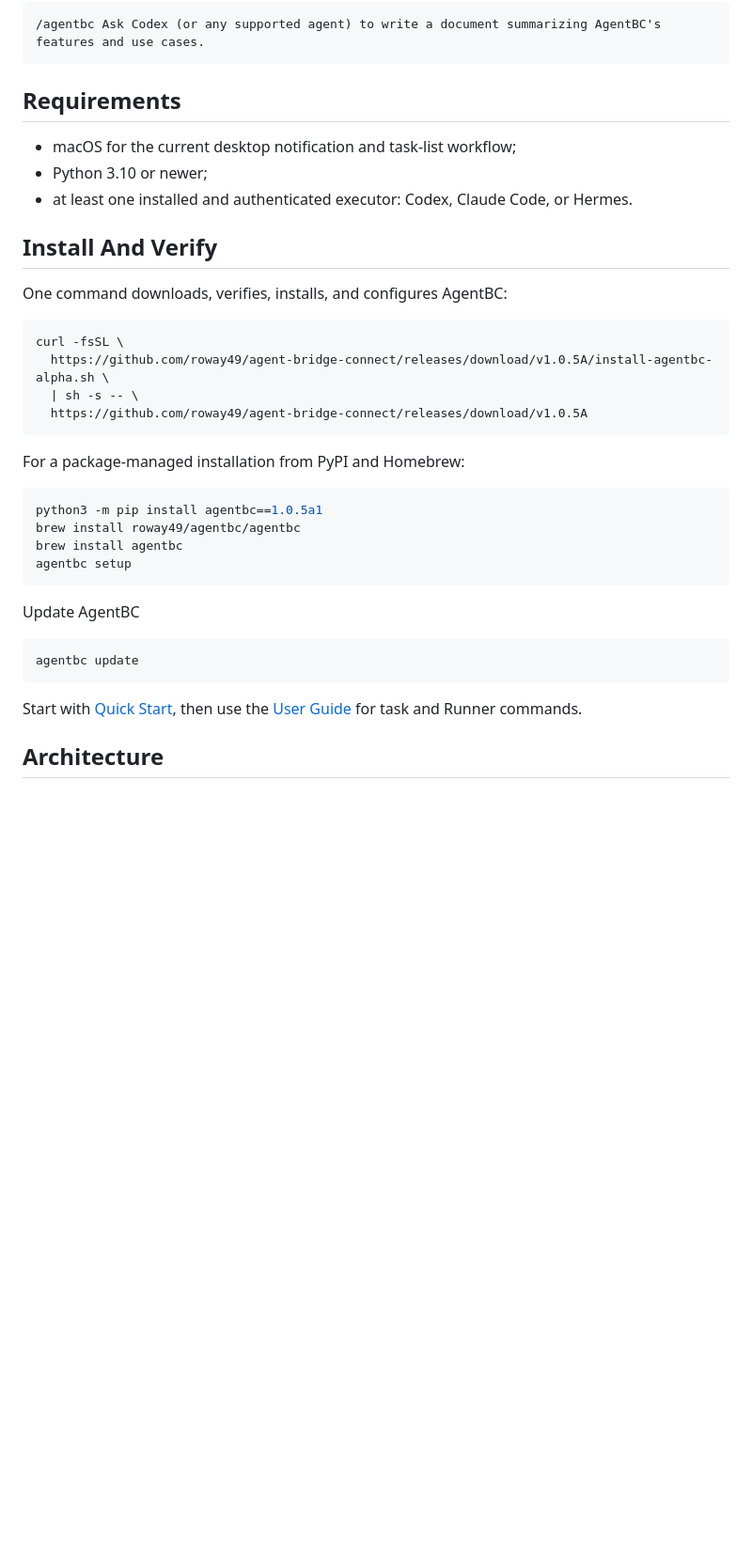
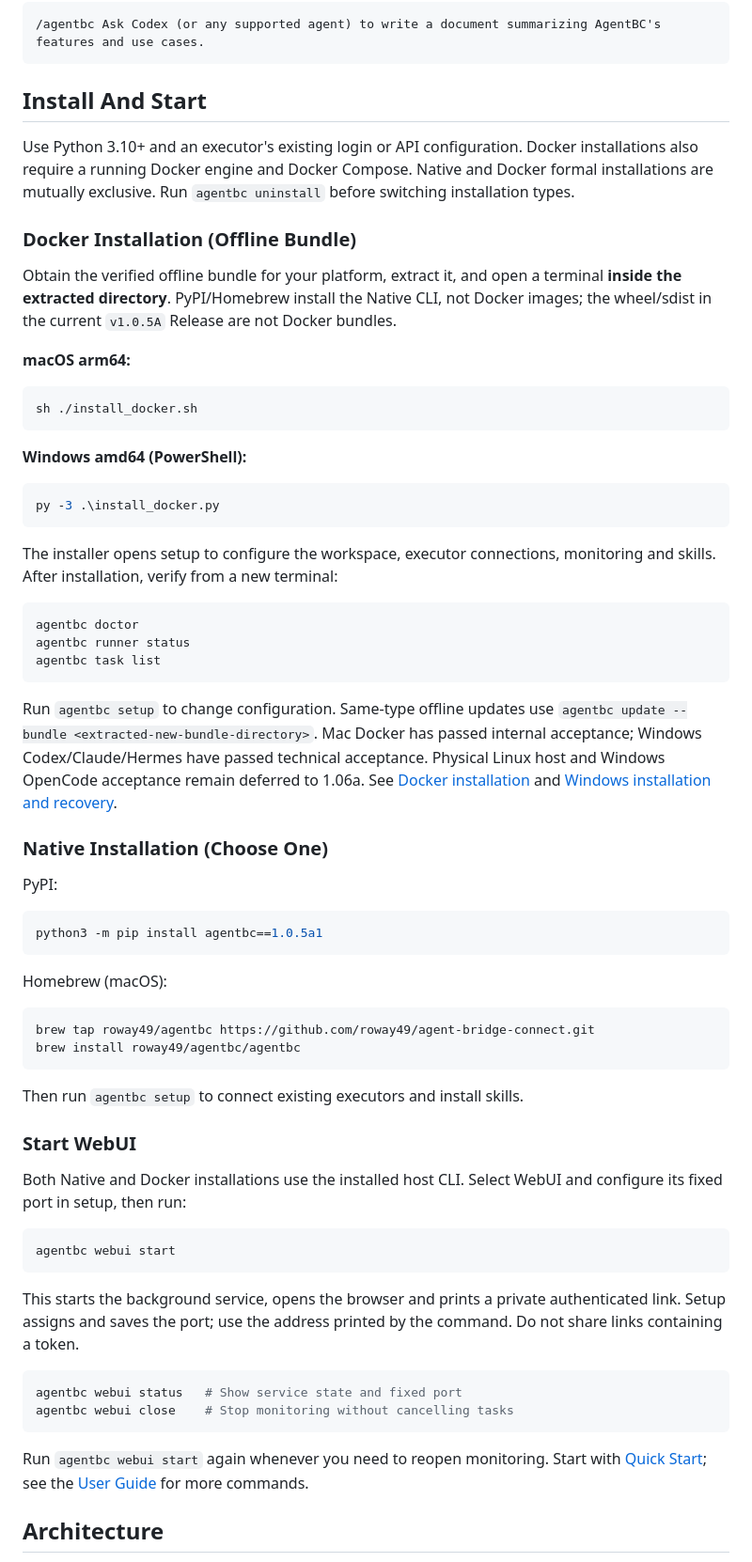
Before and after one commit to roway49/agent-bridge-connect, a Markdown page: README.md, the part around one of its changes. Shown at 94% size. Rendered like a GitHub page; blank space fills up the shorter version.

Commit message:
docs: add Docker installation and WebUI commands to homepages (#7)

````diff
--- a/README.md
+++ b/README.md
@@ -42,40 +42,73 @@ natural language, and name the executor:
 /agentbc Ask Codex (or any supported agent) to write a document summarizing AgentBC's features and use cases.
 ```
 
-## Requirements
+## Install And Start
 
-- macOS for the current desktop notification and task-list workflow;
-- Python 3.10 or newer;
-- at least one installed and authenticated executor: Codex, Claude Code, or Hermes.
+Use Python 3.10+ and an executor's existing login or API configuration. Docker installations also require a running Docker engine and Docker Compose.
+Native and Docker formal installations are mutually exclusive. Run `agentbc uninstall` before switching installation types.
 
-## Install And Verify
+### Docker Installation (Offline Bundle)
 
-One command downloads, verifies, installs, and configures AgentBC:
+Obtain the verified offline bundle for your platform, extract it, and open a terminal **inside the extracted directory**. PyPI/Homebrew install the Native CLI, not Docker images; the wheel/sdist in the current `v1.0.5A` Release are not Docker bundles.
 
-```bash
-curl -fsSL \
-  https://github.com/roway49/agent-bridge-connect/releases/download/v1.0.5A/install-agentbc-alpha.sh \
-  | sh -s -- \
-  https://github.com/roway49/agent-bridge-connect/releases/download/v1.0.5A
+**macOS arm64:**
+
+```sh
+sh ./install_docker.sh
 ```
 
-For a package-managed installation from PyPI and Homebrew:
+**Windows amd64 (PowerShell):**
 
-```bash
-python3 -m pip install agentbc==1.0.5a1
-brew install roway49/agentbc/agentbc
-brew install agentbc
-agentbc setup
+```powershell
+py -3 .\install_docker.py
 ```
 
-Update AgentBC
+The installer opens setup to configure the workspace, executor connections, monitoring and skills. After installation, verify from a new terminal:
 
-```shell
-agentbc update
+```sh
+agentbc doctor
+agentbc runner status
+agentbc task list
 ```
 
-Start with [Quick Start](docs/QUICK_START.md), then use the
-[User Guide](docs/USER_GUIDE.md) for task and Runner commands.
+Run `agentbc setup` to change configuration. Same-type offline updates use `agentbc update --bundle <extracted-new-bundle-directory>`.
+Mac Docker has passed internal acceptance; Windows Codex/Claude/Hermes have passed technical acceptance. Physical Linux host and Windows OpenCode acceptance remain deferred to 1.06a.
+See [Docker installation](deploy/docker/README.md) and [Windows installation and recovery](deploy/docker/WINDOWS-INSTALLATION.md).
+
+### Native Installation (Choose One)
+
+PyPI:
+
+```sh
+python3 -m pip install agentbc==1.0.5a1
+```
+
+Homebrew (macOS):
+
+```sh
+brew tap roway49/agentbc https://github.com/roway49/agent-bridge-connect.git
+brew install roway49/agentbc/agentbc
+```
+
+Then run `agentbc setup` to connect existing executors and install skills.
+
+### Start WebUI
+
+Both Native and Docker installations use the installed host CLI. Select WebUI and configure its fixed port in setup, then run:
+
+```sh
+agentbc webui start
+```
+
+This starts the background service, opens the browser and prints a private authenticated link. Setup assigns and saves the port; use the address printed by the command. Do not share links containing a token.
+
+```sh
+agentbc webui status   # Show service state and fixed port
+agentbc webui close    # Stop monitoring without cancelling tasks
+```
+
+Run `agentbc webui start` again whenever you need to reopen monitoring.
+Start with [Quick Start](docs/QUICK_START.md); see the [User Guide](docs/USER_GUIDE.md) for more commands.
 
 ## Architecture
 
````
Also changed, not shown: other parts of README.md (+2 -2 lines), README_ZH.md (+57 -24 lines).
